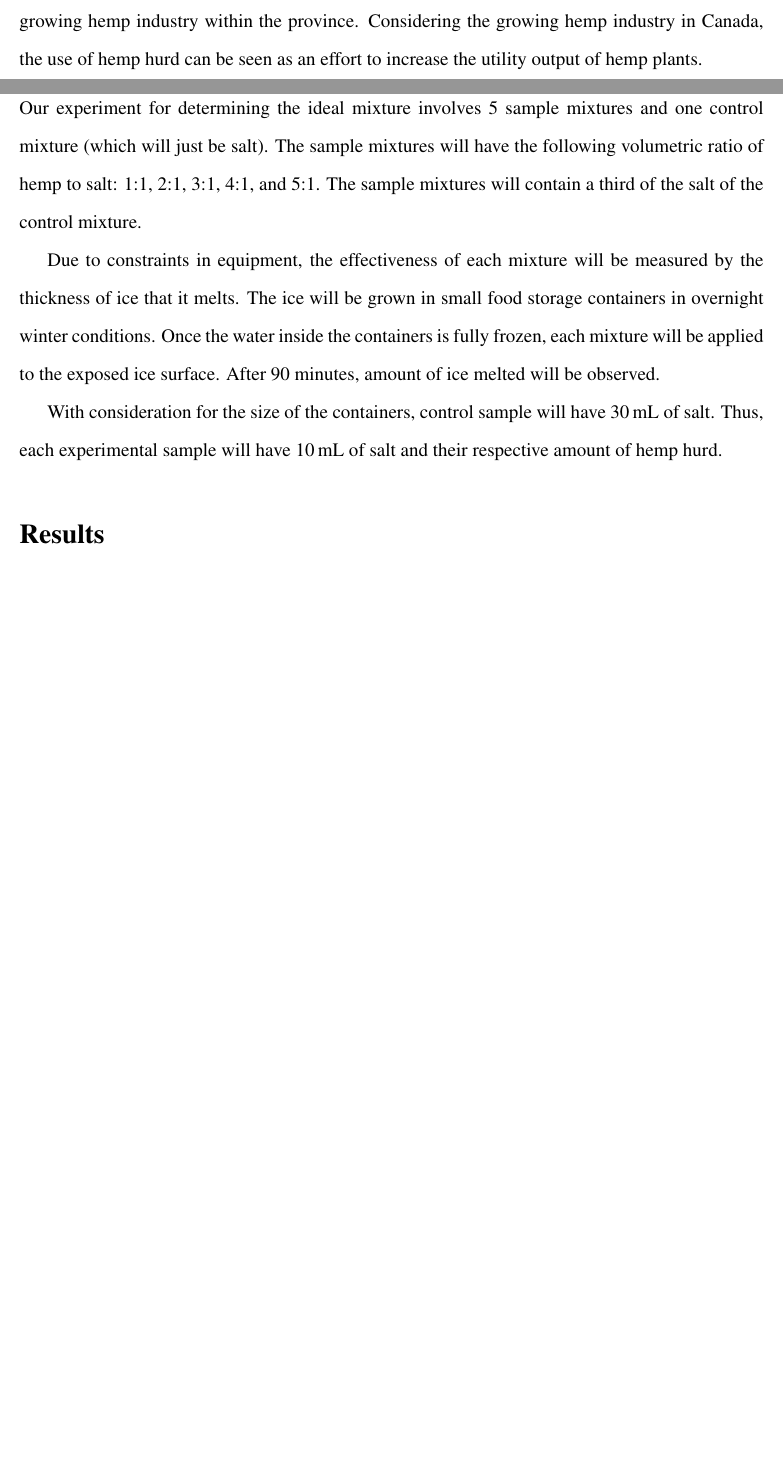
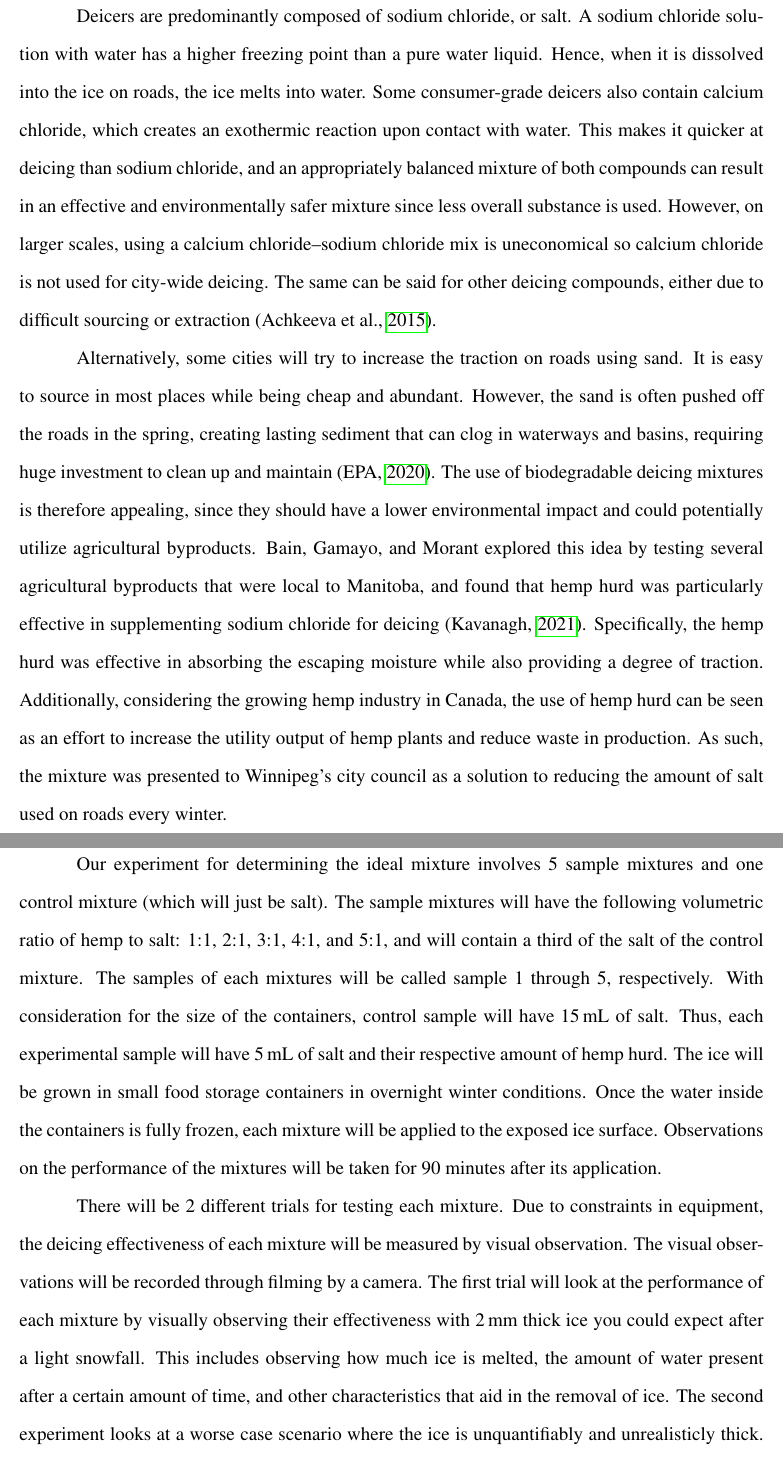
Before and after one commit to fellow-sh/final-design-project-2022, a LaTeX document (research/main.tex, which reads research/sections/0-introduction.tex, research/sections/1-method.tex, research/sections/2-background.tex): two parts of pages 2 and 3 of 4 before the commit and two parts of pages 3 and 4 of 8 after it, joined at a grey line, cut at the place of the change, the shorter picture padded with empty space. Compiled offline with pdfLaTeX.

```diff
--- a/research/main.tex
+++ b/research/main.tex
@@ -11,11 +11,16 @@
 \usepackage[style=apa,backend=biber]{biblatex}
 
 \usepackage{siunitx}
+\usepackage{graphicx}
+\usepackage{titlesec}
+\usepackage{multimedia}
+\usepackage{indentfirst}
 
 \addbibresource{sources/references.bib}
 
 \doublespacing
 
+\setlength{\parindent}{0.5in}
 \begin{document}
   \begin{center}
     \vspace*{\fill}
@@ -36,3 +41,5 @@
   \input{sections/0-introduction.tex}
 
+  \input{sections/2-background.tex}
+
   \input{sections/1-method.tex}
--- a/research/sections/0-introduction.tex
+++ b/research/sections/0-introduction.tex
@@ -13,7 +12,6 @@
 More recently have biodegradable mixtures been explored as suitable alternatives to salt for road deicing.
 One such mixture suggests combining salt with hemp hurd, proposed originally by high school students in Manitoba \parencite{KAV21}.
 This mixture is significant compared to other alternatives because it utilizes and promotes the locally growing hemp industry within the province.
-Considering the growing hemp industry in Canada, the use of hemp hurd can be seen as an effort to increase the utility output of hemp plants.
 
 Therefore, this study aims to identify the ideal mixture of hemp hurd and salt that works as an affective alternative to traditional road salt.
 According to an article written by the CBC, the students found that ``a third of the salt mixed with hemp hurd successfully melted ice nearly as much as salt on its own'' \parencite{KAV21}.
--- a/research/sections/1-method.tex
+++ b/research/sections/1-method.tex
@@ -1,12 +1,18 @@
 \section*{Method}
 
 Our experiment for determining the ideal mixture involves 5 sample mixtures and one control mixture (which will just be salt).
-The sample mixtures will have the following volumetric ratio of hemp to salt: 1:1, 2:1, 3:1, 4:1, and 5:1.
-The sample mixtures will contain a third of the salt of the control mixture.
+The sample mixtures will have the following volumetric ratio of hemp to salt: 1:1, 2:1, 3:1, 4:1, and 5:1, and will contain a third of the salt of the control mixture.
+The samples of each mixtures will be called sample 1 through 5, respectively.
+With consideration for the size of the containers, control sample will have \SI{15}{\ml} of salt.
+Thus, each experimental sample will have \SI{5}{\ml} of salt and their respective amount of hemp hurd.
+The ice will be grown in small food storage containers in overnight winter conditions.
+Once the water inside the containers is fully frozen, each mixture will be applied to the exposed ice surface.
+Observations on the performance of the mixtures will be taken for 90 minutes after its application.
 
-Due to constraints in equipment, the effectiveness of each mixture will be measured by the thickness of ice that it melts.
-The ice will be grown in small food storage containers in overnight winter conditions.
-Once the water inside the containers is fully frozen, each mixture will be applied to the exposed ice surface. After 90 minutes, amount of ice melted will be observed.
-
-With consideration for the size of the containers, control sample will have \SI{30}{\ml} of salt.
-Thus, each experimental sample will have \SI{10}{\ml} of salt and their respective amount of hemp hurd.
+There will be 2 different trials for testing each mixture.
+Due to constraints in equipment, the deicing effectiveness of each mixture will be measured by visual observation.
+The visual observations will be recorded through filming by a camera.
+The first trial will look at the performance of each mixture by visually observing their effectiveness with \SI{2}{\mm} thick ice you could expect after a light snowfall.
+This includes observing how much ice is melted, the amount of water present after a certain amount of time, and other characteristics that aid in the removal of ice.
+The second experiment looks at a worse case scenario where the ice is unquantifiably and unrealisticly thick.
+It is expected that no mixture will work effectively with this test, the approximate amount of ice that is melted will be the primary characteristic to observe.
--- /dev/null
+++ b/research/sections/2-background.tex
@@ -0,0 +1,18 @@
+\section*{Background}
+
+Deicers are predominantly composed of sodium chloride, or salt.
+A sodium chloride solution with water has a higher freezing point than a pure water liquid.
+Hence, when it is dissolved into the ice on roads, the ice melts into water.
+Some consumer-grade deicers also contain calcium chloride, which creates an exothermic reaction upon contact with water.
+This makes it quicker at deicing than sodium chloride, and an appropriately balanced mixture of both compounds can result in an effective and environmentally safer mixture since less overall substance is used.
+However, on larger scales, using a calcium chloride--sodium chloride mix is uneconomical so calcium chloride is not used for city-wide deicing.
+The same can be said for other deicing compounds, either due to difficult sourcing or extraction \parencite{ARF15}.
+
+Alternatively, some cities will try to increase the traction on roads using sand.
+It is easy to source in most places while being cheap and abundant.
+However, the sand is often pushed off the roads in the spring, creating lasting sediment that can clog in waterways and basins, requiring huge investment to clean up and maintain \parencite{EPA20}.
+The use of biodegradable deicing mixtures is therefore appealing, since they should have a lower environmental impact and could potentially utilize agricultural byproducts.
+Bain, Gamayo, and Morant explored this idea by testing several agricultural byproducts that were local to Manitoba, and found that hemp hurd was particularly effective in supplementing sodium chloride for deicing \parencite{KAV21}.
+Specifically, the hemp hurd was effective in absorbing the escaping moisture while also providing a degree of traction.
+Additionally, considering the growing hemp industry in Canada, the use of hemp hurd can be seen as an effort to increase the utility output of hemp plants and reduce waste in production.
+As such, the mixture was presented to Winnipeg's city council as a solution to reducing the amount of salt used on roads every winter.
--- a/research/sections/2-results.tex
+++ /dev/null
@@ -1 +0,0 @@
-\section*{Results}
```
Also changed, not shown: experiment.md (deleted, +0 -5 lines), research/sections/3-results.tex (+39 -0 lines), research/sources/references.bib (+12 -1 lines), research/assets/icetest-800.jpg (added), research/assets/icetest2-505.jpg (added), research/main.tex (6 more changed lines), research/sections/0-introduction.tex (3 more changed lines), 5 other files.
